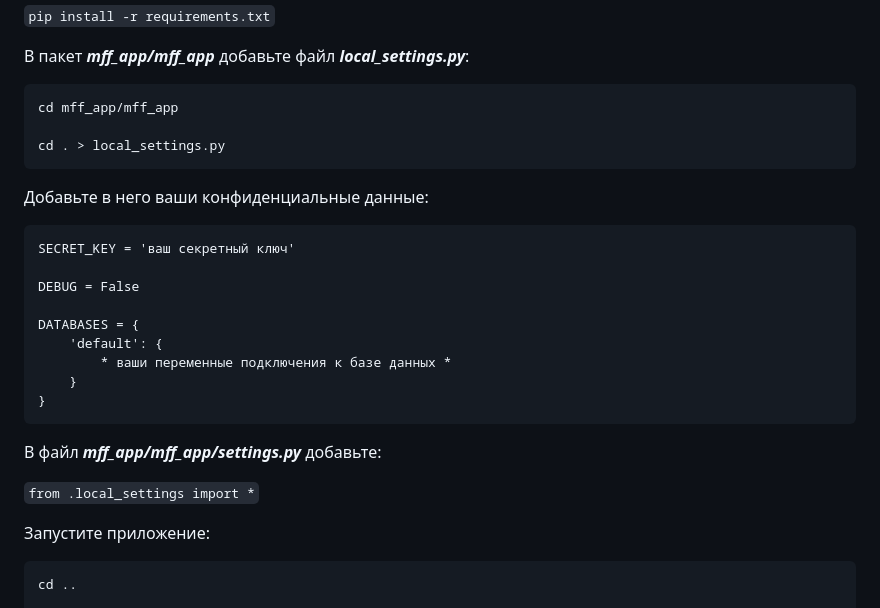
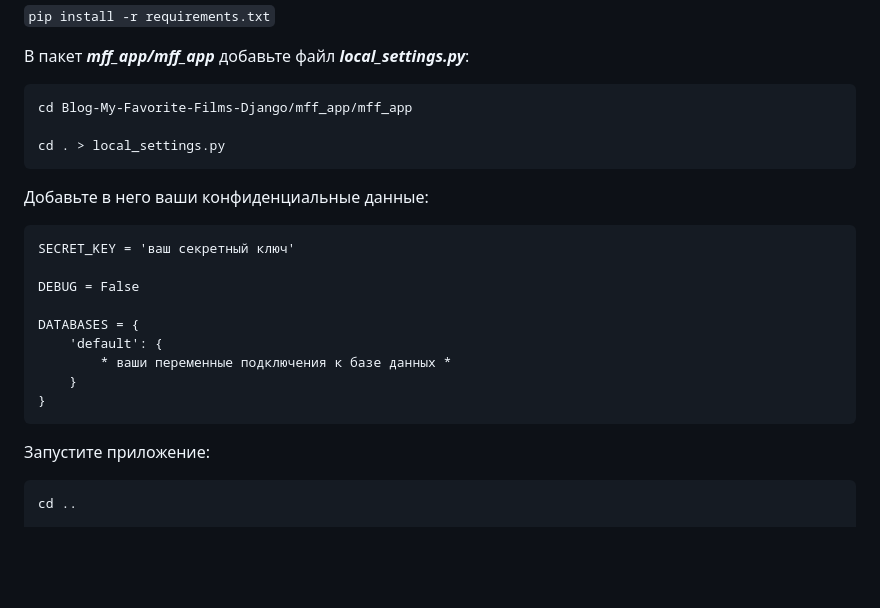
Before and after one commit to nsazhi/My-Favorite-Films-Blog, a Markdown page: README.md, the part around the change. GitHub-like rendering; blank space fills up the shorter version.

````diff
--- a/README.md
+++ b/README.md
@@ -119,7 +119,7 @@ films_by_category.html — страница каталога фильмов с
 В пакет ***mff_app/mff_app*** добавьте файл ***local_settings.py***:
 
 ```
-cd mff_app/mff_app
+cd Blog-My-Favorite-Films-Django/mff_app/mff_app
 
 cd . > local_settings.py
 ```
@@ -138,10 +138,6 @@ DATABASES = {
 }
 ```
 
-В файл ***mff_app/mff_app/settings.py*** добавьте:
-
-`from .local_settings import *`
-
 Запустите приложение:
 
 ```
````
